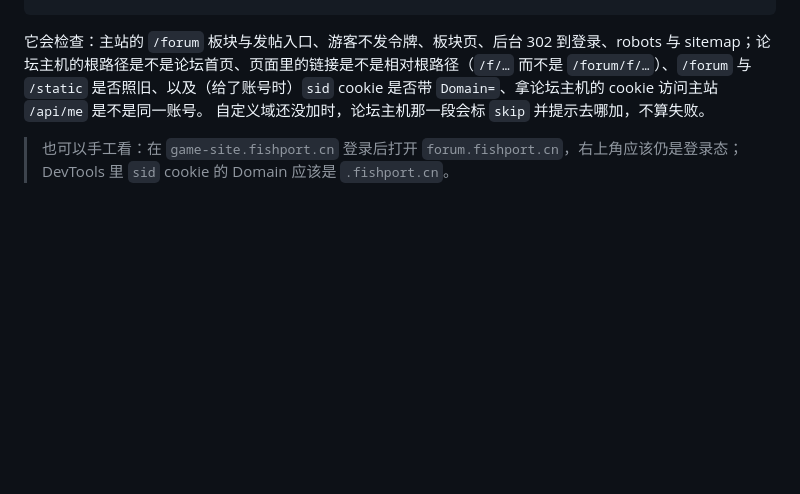
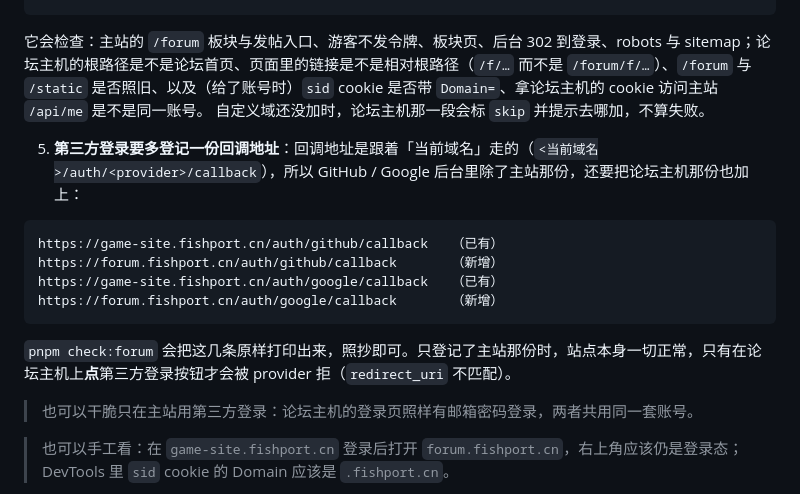
Before and after one commit to MechJeb-Kerman/game-site, a Markdown page: DEPLOY-CLOUDFLARE-D1.md, the part around the change. Drawn GitHub-style; blank space fills up the shorter version.

````diff
--- a/DEPLOY-CLOUDFLARE-D1.md
+++ b/DEPLOY-CLOUDFLARE-D1.md
@@ -141,6 +141,18 @@ FORUM_USER=admin FORUM_PASS=你的口令 pnpm check:forum               # 再加
 它会检查：主站的 `/forum` 板块与发帖入口、游客不发令牌、板块页、后台 302 到登录、robots 与 sitemap；论坛主机的根路径是不是论坛首页、页面里的链接是不是相对根路径（`/f/…` 而不是 `/forum/f/…`）、`/forum` 与 `/static` 是否照旧、以及（给了账号时）`sid` cookie 是否带 `Domain=`、拿论坛主机的 cookie 访问主站 `/api/me` 是不是同一账号。
 自定义域还没加时，论坛主机那一段会标 `skip` 并提示去哪加，不算失败。
 
+5. **第三方登录要多登记一份回调地址**：回调地址是跟着「当前域名」走的（`<当前域名>/auth/<provider>/callback`），所以 GitHub / Google 后台里除了主站那份，还要把论坛主机那份也加上：
+
+```
+https://game-site.fishport.cn/auth/github/callback   （已有）
+https://forum.fishport.cn/auth/github/callback       （新增）
+https://game-site.fishport.cn/auth/google/callback   （已有）
+https://forum.fishport.cn/auth/google/callback       （新增）
+```
+
+`pnpm check:forum` 会把这几条原样打印出来，照抄即可。只登记了主站那份时，站点本身一切正常，只有在论坛主机上**点**第三方登录按钮才会被 provider 拒（`redirect_uri` 不匹配）。
+> 也可以干脆只在主站用第三方登录：论坛主机的登录页照样有邮箱密码登录，两者共用同一套账号。
+
 > 也可以手工看：在 `game-site.fishport.cn` 登录后打开 `forum.fishport.cn`，右上角应该仍是登录态；DevTools 里 `sid` cookie 的 Domain 应该是 `.fishport.cn`。
 
 > 论坛主机上的请求会在 Worker 内部重写成 `/forum/*`（`/static`、`/login`、`/admin`、`/api` 这些公共前缀不受影响），所以两种访问形态共用同一套路由与模板，链接基址会自动切换。
````
Also changed, not shown: README.md (+3 -2 lines).
